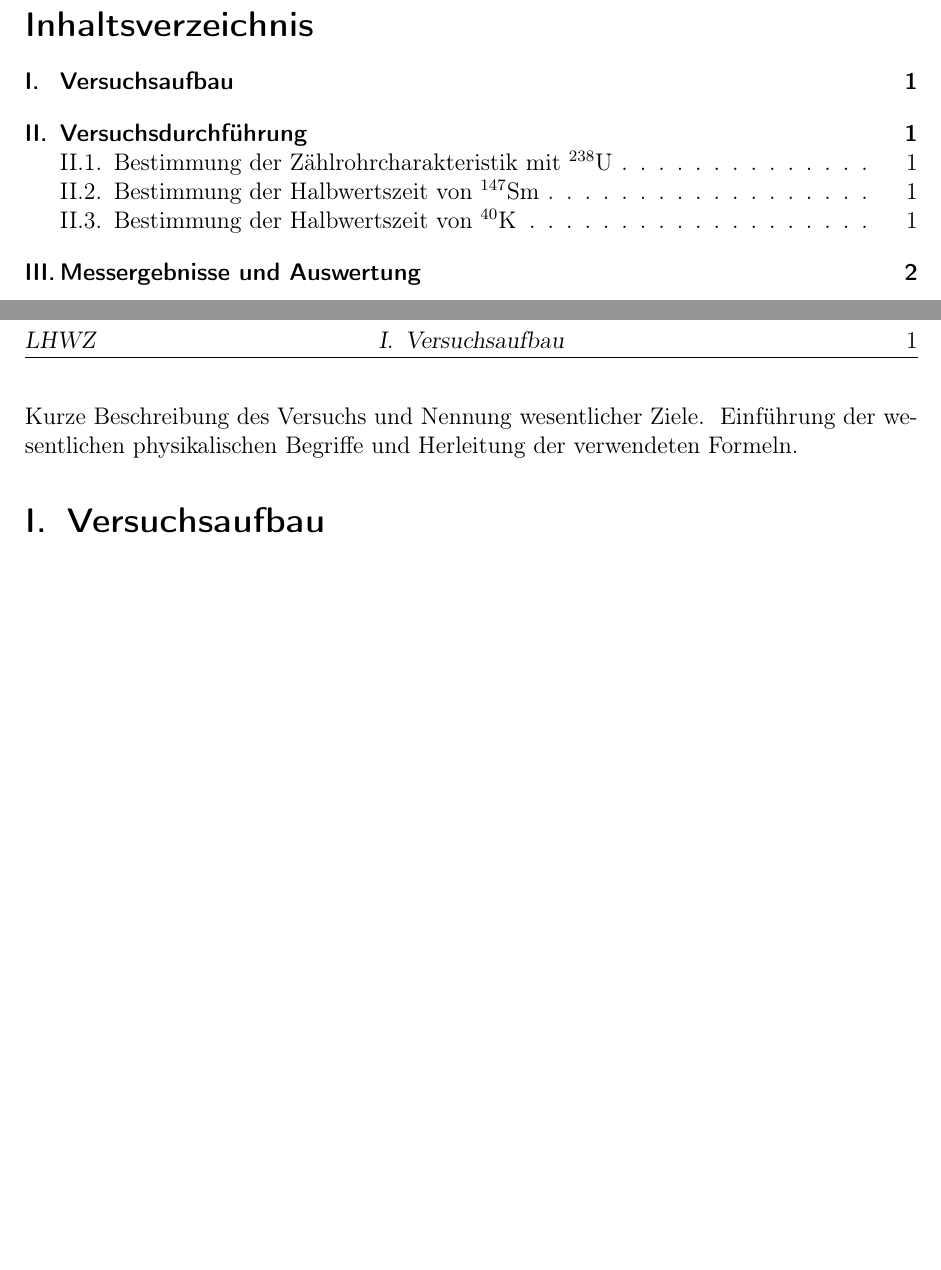
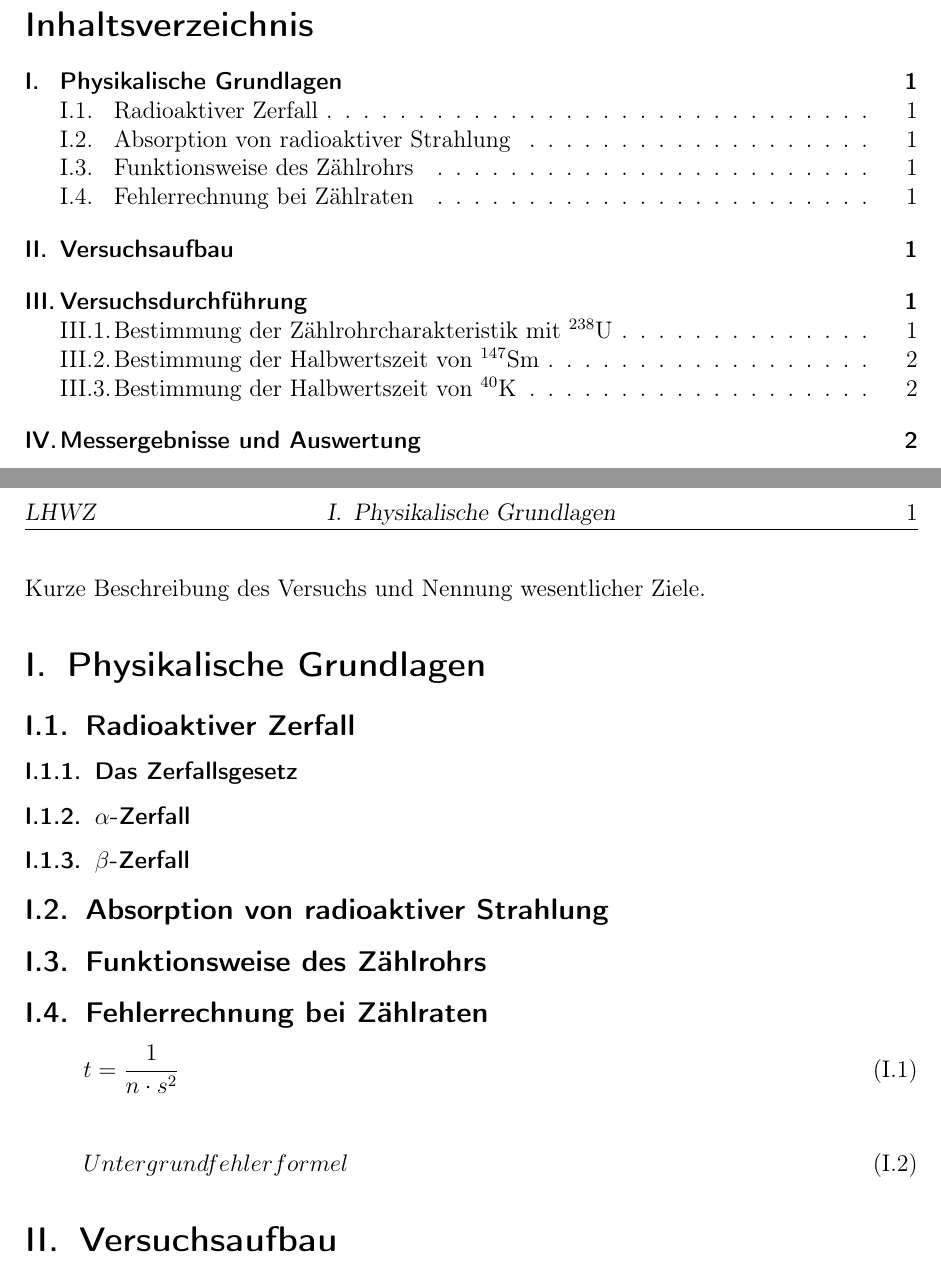
Before and after one commit to Bigben37/FP1, a LaTeX document (0908-LHWZ/src/lhwz.tex, which reads 0908-LHWZ/src/02_Grundlagen.tex): two parts of pages 2 and 3 of 4, joined at a grey line, cut so that both start at the same text, the shorter picture padded with empty space. Compiled offline with pdfLaTeX.

Commit message:
gliederung erstellt

```diff
--- a/0908-LHWZ/src/02_Grundlagen.tex
+++ b/0908-LHWZ/src/02_Grundlagen.tex
@@ -1 +1,24 @@
-Einführung der wesentlichen physikalischen Begriffe und Herleitung der verwendeten Formeln.
+\section{Physikalische Grundlagen}
+
+\subsection{Radioaktiver Zerfall}
+\subsubsection{Das Zerfallsgesetz}
+\subsubsection{$\alpha$-Zerfall}
+\subsubsection{$\beta$-Zerfall}
+
+%Wechselwirkung?
+
+\subsection{Absorption von radioaktiver Strahlung}
+
+\subsection{Funktionsweise des Zählrohrs}
+
+\subsection{Fehlerrechnung bei Zählraten}
+
+\begin{equation}
+	t=\frac{1}{n \cdot s^2}
+	\label{messzeit}
+\end{equation}
+
+\begin{equation}
+	Untergrundfehlerformel
+	\label{messzeitu}
+\end{equation}
```
